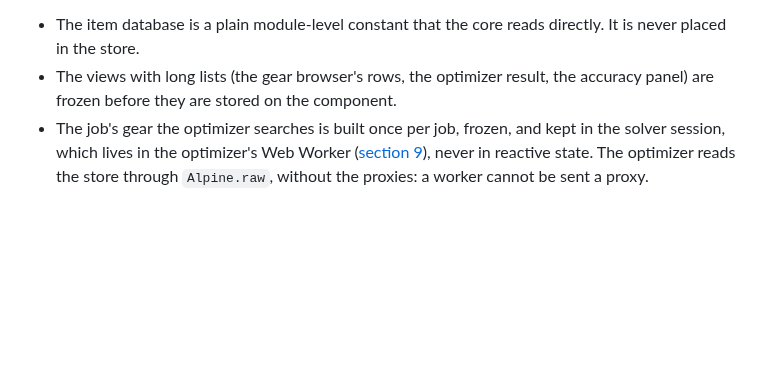
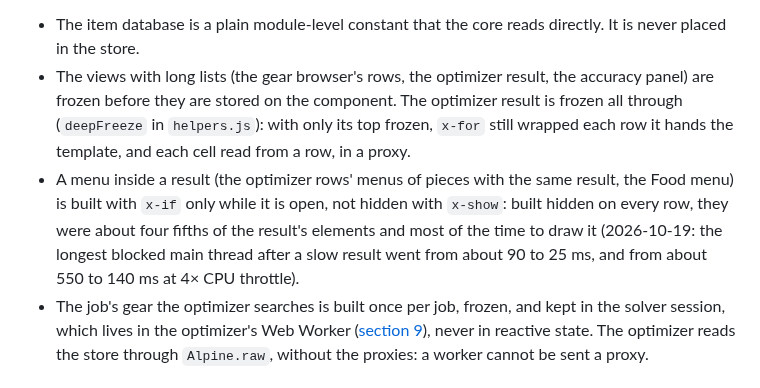
Before and after one commit to redactedkai/ff14-gear-sync-analysis, a Markdown page: docs/engineering/architecture.md, the part around the change. Rendered like a GitHub page; blank space fills up the shorter version.

Commit message:
Docs: drawing the optimizer result (menus built while open, deep-frozen view, timings)

```diff
--- a/docs/engineering/architecture.md
+++ b/docs/engineering/architecture.md
@@ -112,7 +112,8 @@ Each component reads the job through its own `jobCtx` getter (the store's `jobCt
 **Large data never enters reactive state.** Alpine makes an object it holds reactive by wrapping it in a proxy, and wraps nested objects as they are read. A frozen object is left as it is. Keeping big lists frozen or outside the store avoids wrapping thousands of rows on every recompute:
 
 - The item database is a plain module-level constant that the core reads directly. It is never placed in the store.
-- The views with long lists (the gear browser's rows, the optimizer result, the accuracy panel) are frozen before they are stored on the component.
+- The views with long lists (the gear browser's rows, the optimizer result, the accuracy panel) are frozen before they are stored on the component. The optimizer result is frozen all through (`deepFreeze` in `helpers.js`): with only its top frozen, `x-for` still wrapped each row it hands the template, and each cell read from a row, in a proxy.
+- A menu inside a result (the optimizer rows' menus of pieces with the same result, the Food menu) is built with `x-if` only while it is open, not hidden with `x-show`: built hidden on every row, they were about four fifths of the result's elements and most of the time to draw it (2026-10-19: the longest blocked main thread after a slow result went from about 90 to 25 ms, and from about 550 to 140 ms at 4× CPU throttle).
 - The job's gear the optimizer searches is built once per job, frozen, and kept in the solver session, which lives in the optimizer's Web Worker ([section 9](#9-the-optimizers-worker)), never in reactive state. The optimizer reads the store through `Alpine.raw`, without the proxies: a worker cannot be sent a proxy.
 
 ### Heavy work: debounced, only when visible, or on request
```
Also changed, not shown: docs/engineering/optimizer.md (+1 -0 lines).
